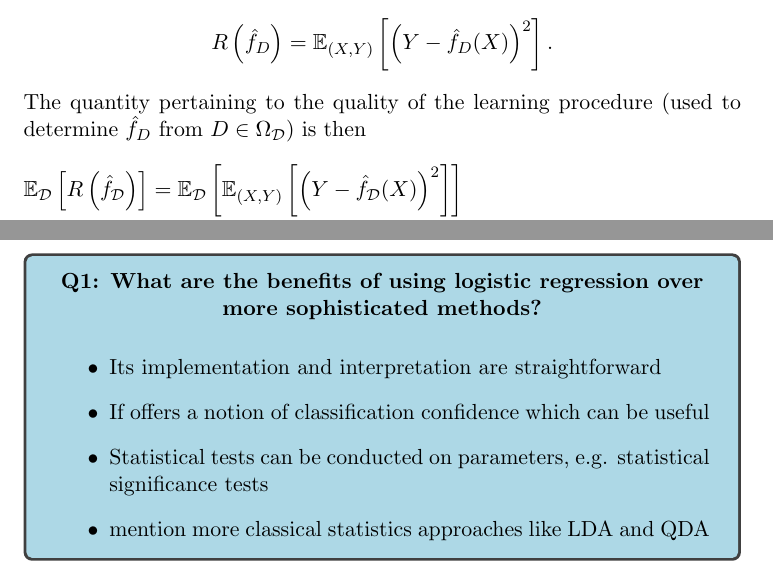
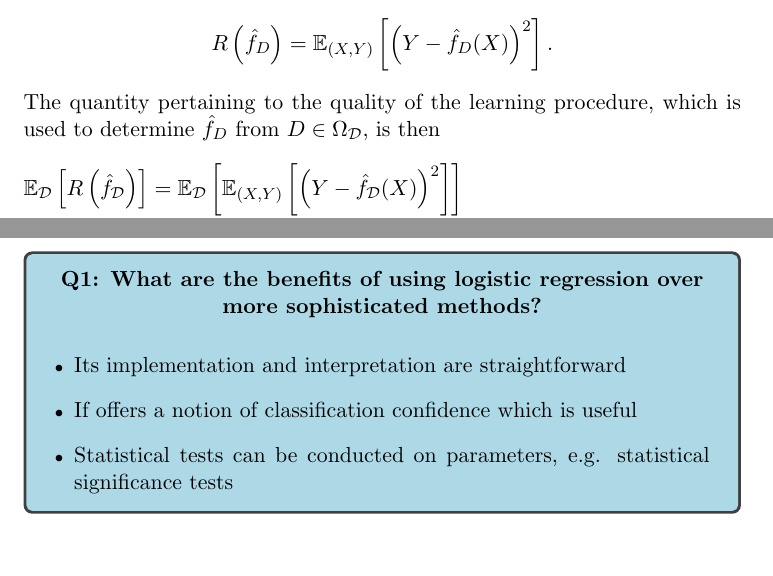
Before and after one commit to dewi-batista/machine-learning-explainers, a LaTeX paper (ml_explainers.tex, which reads header.tex): two parts of pages 20 and 23 of 58, joined at a grey line, cut so that both start at the same text. Compiled offline with pdfLaTeX.

Commit message:
some changes

```diff
--- a/header.tex
+++ b/header.tex
@@ -23,6 +23,9 @@
 \usepackage{graphicx}
 \usepackage{subcaption}
 \usepackage{svg}
+
+%% for customising bullet point lists
+\usepackage{enumitem}
 
 %% for displaying boxes around text
 \usepackage{tcolorbox}
--- a/ml_explainers.tex
+++ b/ml_explainers.tex
@@ -517,7 +517,7 @@ R\l(\hat{f}_D\r)
 =
 \E_{(X,Y)}\l[\l(Y-\hat{f}_D(X)\r)^2\r].
 $$
-The quantity pertaining to the quality of the learning procedure (used to determine $\hat{f}_{D}$ from $D\in\Omega_{\D}$) is then
+The quantity pertaining to the quality of the learning procedure, which is used to determine $\hat{f}_{D}$ from $D\in\Omega_{\D}$, is then
 \begin{align*}
     \E_{\D}\l[R\l(\hat{f}_{\D}\r)\r]
     &=
@@ -636,11 +636,10 @@ Some questions to challenge one's understanding.
     \textbf{Q1: What are the benefits of using logistic regression over more sophisticated methods?}
 \end{center}
 \vspace{-8pt}
-\begin{itemize}
+\begin{itemize}[label=\scriptsize\textbullet,left=0pt]
     \item Its implementation and interpretation are straightforward
-    \item If offers a notion of classification confidence which can be useful
+    \item If offers a notion of classification confidence which is useful
     \item Statistical tests can be conducted on parameters, e.g. statistical significance tests
-    \item mention more classical statistics approaches like LDA and QDA
 \end{itemize}
 \end{tcolorbox}
 
```
Also changed, not shown: ml_explainers.pdf, ml_explainers.tex (6 more changed lines), 7 other files.
